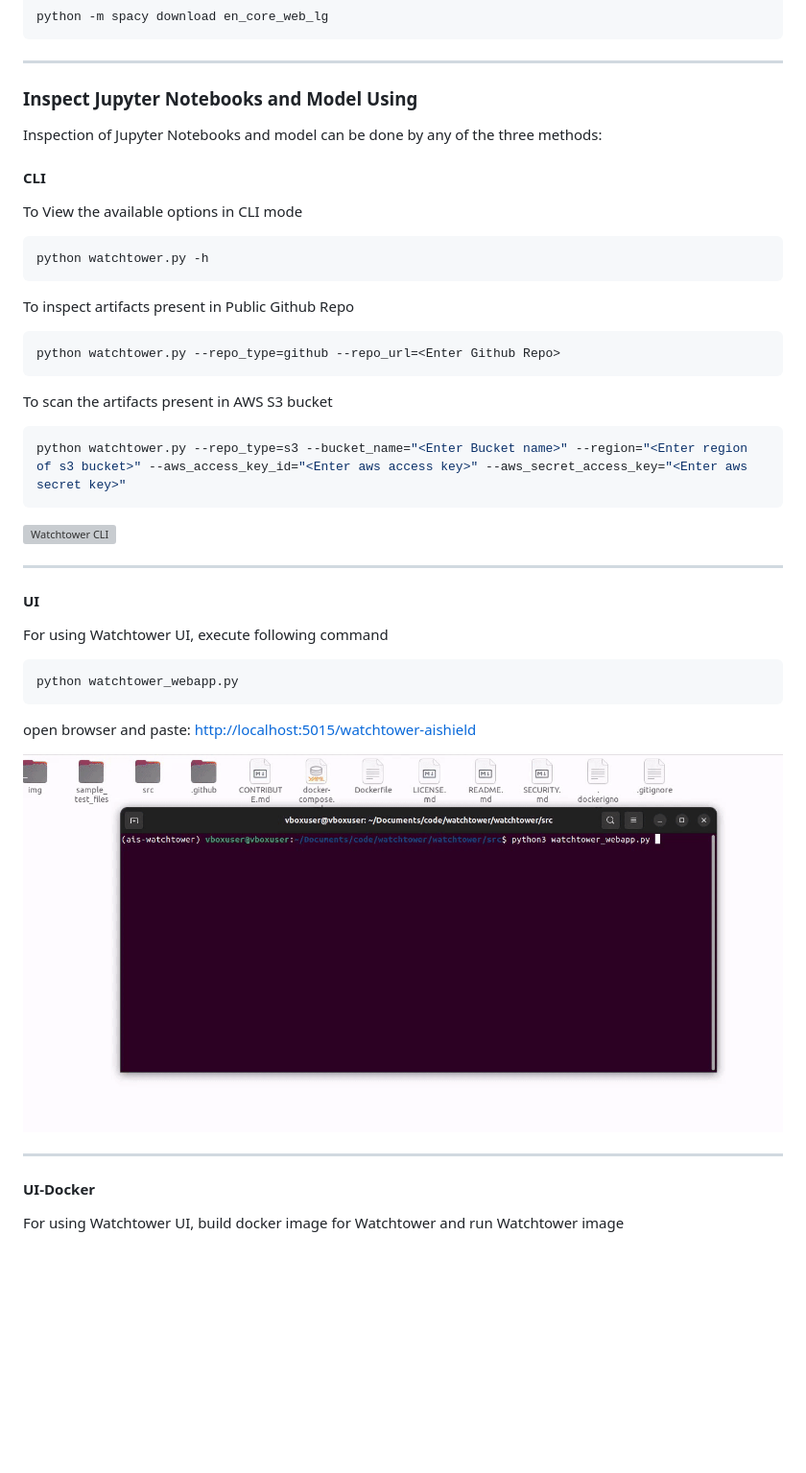
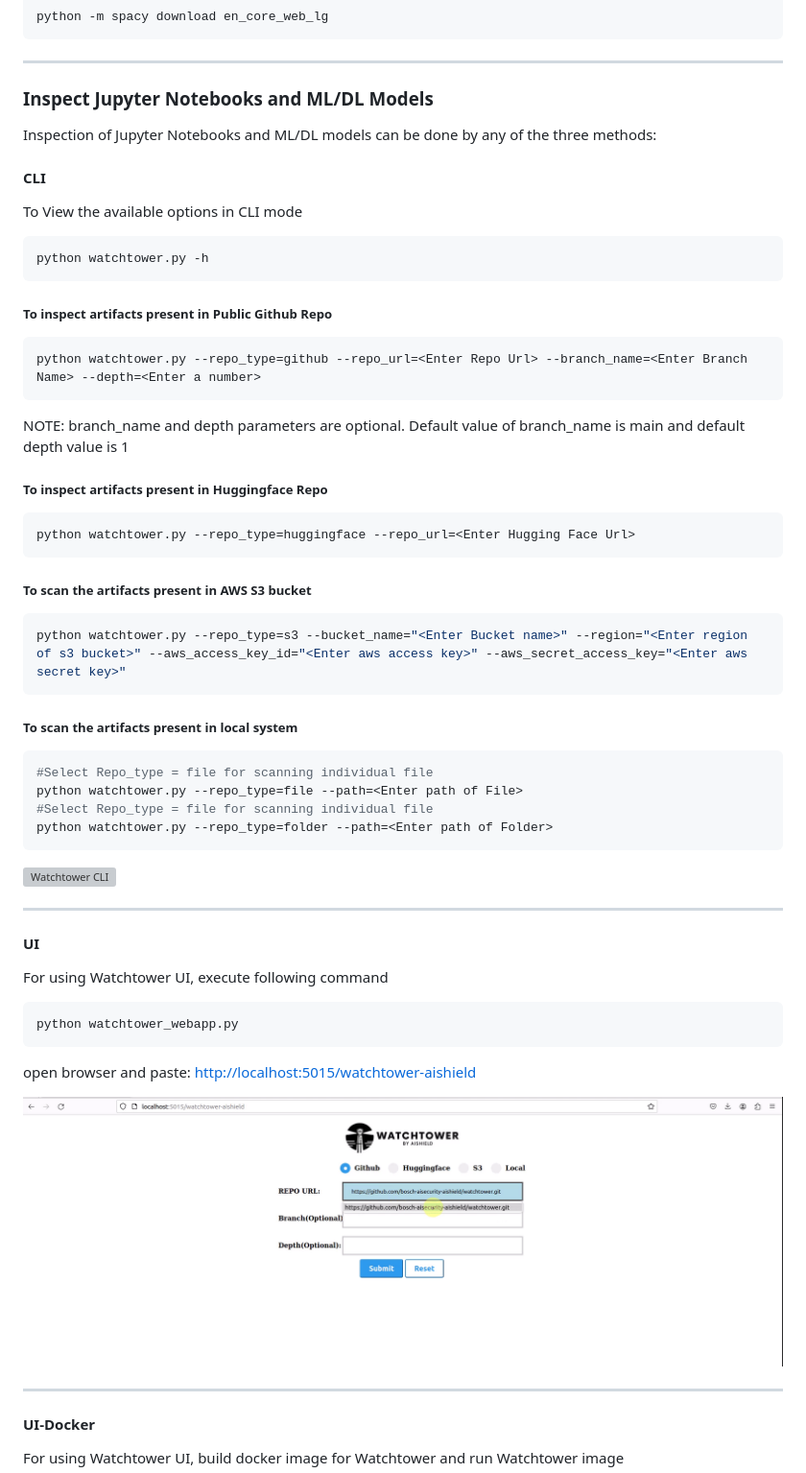
Before and after one commit to bosch-aisecurity-aishield/watchtower, a Markdown page: README.md, the part around one of its changes. Shown at 96% size. Rendered like a GitHub page; pictures changed too: img/AIShield_watchtower_UI.gif; blank space fills up the shorter version; grey boxes are pictures that could not be loaded.

Commit message:
adding support of hugging face , single model file , local file scanning

````diff
--- a/README.md
+++ b/README.md
@@ -80,9 +80,9 @@ python -m spacy download en_core_web_lg
 
 ---
 
-### Inspect Jupyter Notebooks and Model Using
+### Inspect Jupyter Notebooks and ML/DL Models
 
-Inspection of Jupyter Notebooks and model can be done by any of the three methods:
+Inspection of Jupyter Notebooks and ML/DL models can be done by any of the three methods:
 
 #### CLI
 
@@ -92,16 +92,31 @@ To View the available options in CLI mode
 python watchtower.py -h
 ```
 
-To inspect artifacts present in Public Github Repo
+##### To inspect artifacts present in Public Github Repo
 
 ```python
-python watchtower.py --repo_type=github --repo_url=<Enter Github Repo>
+python watchtower.py --repo_type=github --repo_url=<Enter Repo Url> --branch_name=<Enter Branch Name> --depth=<Enter a number>
+```
+NOTE: branch_name and depth parameters are optional. Default value of branch_name is main and default depth value is 1
+##### To inspect artifacts present in Huggingface Repo
+
+```python
+python watchtower.py --repo_type=huggingface --repo_url=<Enter Hugging Face Url>
 ```
 
-To scan the artifacts present in AWS S3 bucket
+##### To scan the artifacts present in AWS S3 bucket
 
 ```python
 python watchtower.py --repo_type=s3 --bucket_name="<Enter Bucket name>" --region="<Enter region of s3 bucket>" --aws_access_key_id="<Enter aws access key>" --aws_secret_access_key="<Enter aws secret key>"
+```
+
+##### To scan the artifacts present in local system
+
+```python
+#Select Repo_type = file for scanning individual file
+python watchtower.py --repo_type=file --path=<Enter path of File>
+#Select Repo_type = file for scanning individual file
+python watchtower.py --repo_type=folder --path=<Enter path of Folder>
 ```
 
 ![Watchtower CLI](./img/AIShield_watchtower_git_cli.gif)
````
Also changed, not shown: other parts of README.md (+1 -1 lines), img/AIShield_watchtower_ui.png, img/WatchtowerGithubImage.jpg (added), 10 other files.
